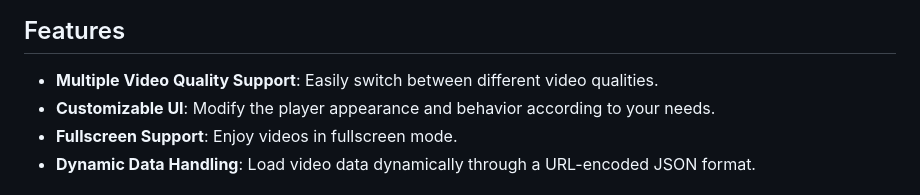
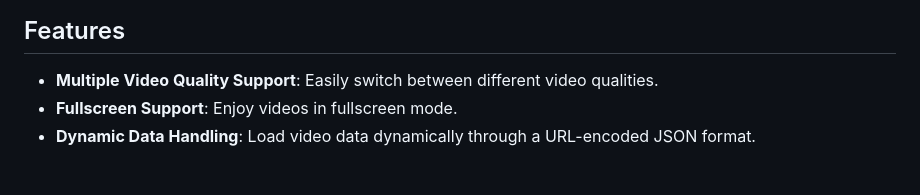
Before and after one commit to codewithnitiksh/Custom-Video-Player-API, a Markdown page: README.md, the part around the change. GitHub-like rendering.

```diff
--- a/README.md
+++ b/README.md
@@ -5,7 +5,6 @@ Welcome to the Custom Video Player API! This project provides a customizable vid
 ## Features
 
 - **Multiple Video Quality Support**: Easily switch between different video qualities.
-- **Customizable UI**: Modify the player appearance and behavior according to your needs.
 - **Fullscreen Support**: Enjoy videos in fullscreen mode.
 - **Dynamic Data Handling**: Load video data dynamically through a URL-encoded JSON format.
 
```
